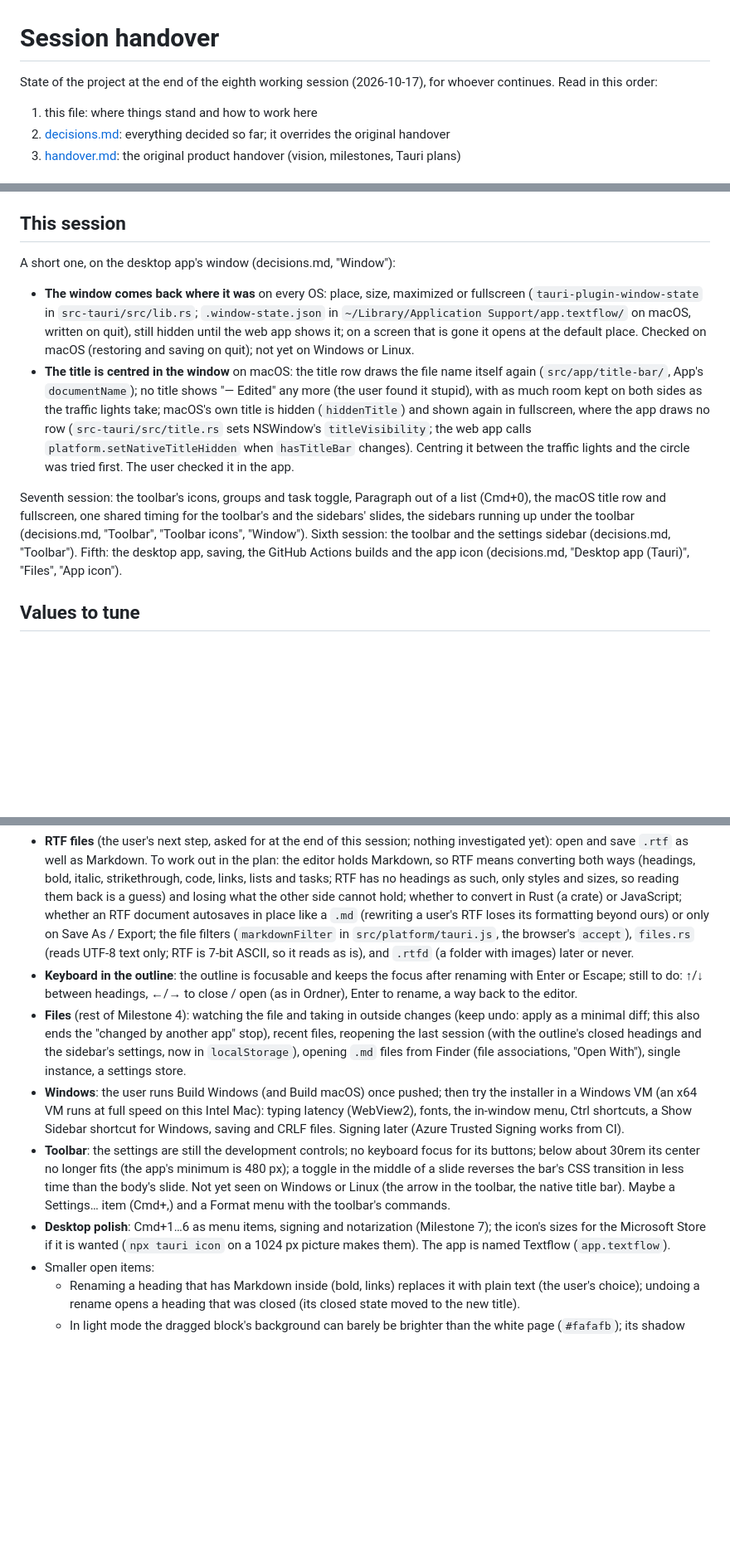
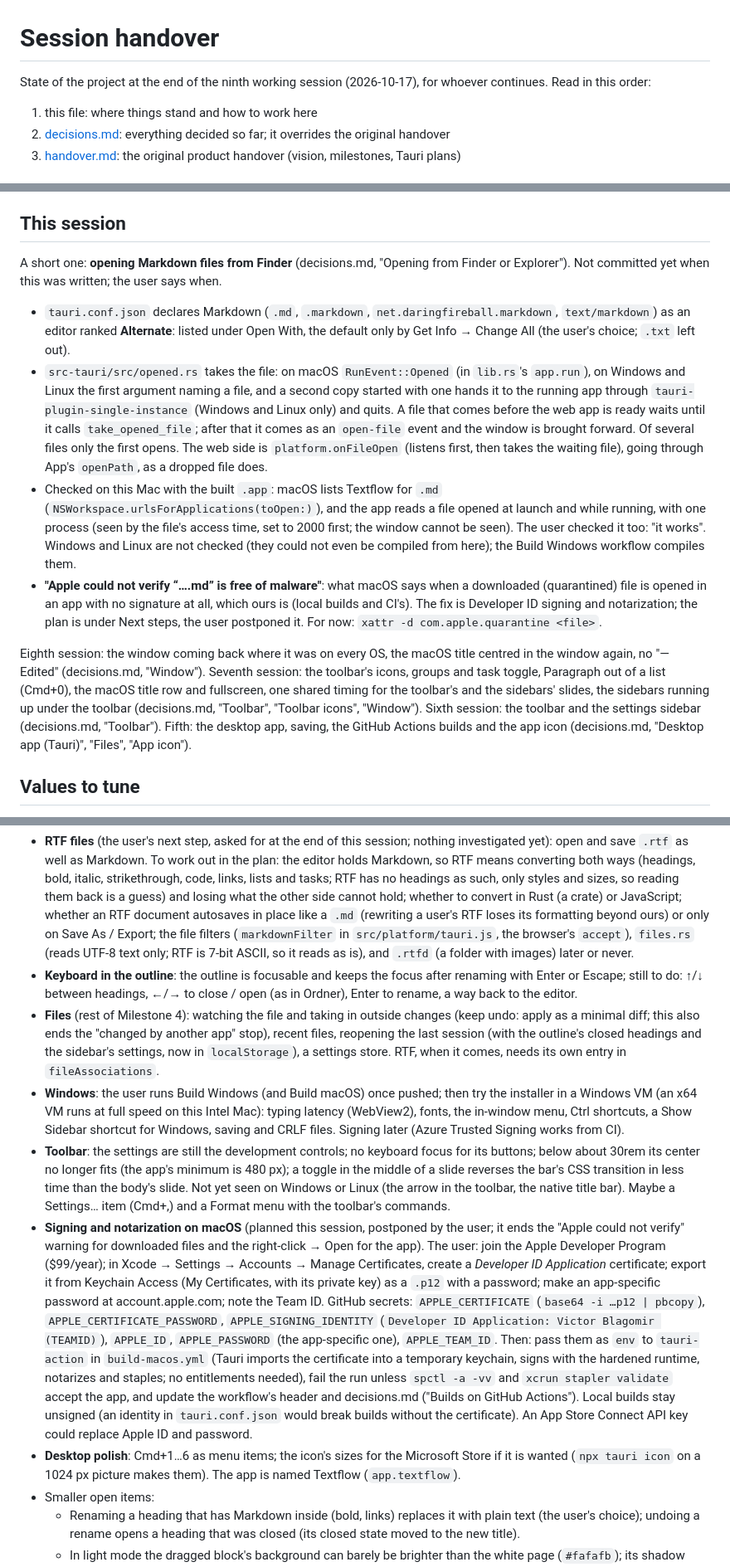
Before and after one commit to vbgm/editor, a Markdown page: docs/session-handover.md, 3 parts joined by grey strips. Shown at 83% size. GitHub-like rendering; blank space fills up the shorter version.

Commit message:
Handover for the end of the ninth session

```diff
--- a/docs/session-handover.md
+++ b/docs/session-handover.md
@@ -1,6 +1,6 @@
 # Session handover
 
-State of the project at the end of the eighth working session (2026-10-17), for whoever continues.
+State of the project at the end of the ninth working session (2026-10-17), for whoever continues.
 Read in this order:
 
 1. this file: where things stand and how to work here
@@ -50,12 +50,14 @@ Rust is installed with rustup (`~/.cargo/bin`; a shell started before that needs
 
 ## This session
 
-A short one, on the desktop app's window (decisions.md, "Window"):
+A short one: **opening Markdown files from Finder** (decisions.md, "Opening from Finder or Explorer"). Not committed yet when this was written; the user says when.
 
-- **The window comes back where it was** on every OS: place, size, maximized or fullscreen (`tauri-plugin-window-state` in `src-tauri/src/lib.rs`; `.window-state.json` in `~/Library/Application Support/app.textflow/` on macOS, written on quit), still hidden until the web app shows it; on a screen that is gone it opens at the default place. Checked on macOS (restoring and saving on quit); not yet on Windows or Linux.
-- **The title is centred in the window** on macOS: the title row draws the file name itself again (`src/app/title-bar/`, App's `documentName`); no title shows "— Edited" any more (the user found it stupid), with as much room kept on both sides as the traffic lights take; macOS's own title is hidden (`hiddenTitle`) and shown again in fullscreen, where the app draws no row (`src-tauri/src/title.rs` sets NSWindow's `titleVisibility`; the web app calls `platform.setNativeTitleHidden` when `hasTitleBar` changes). Centring it between the traffic lights and the circle was tried first. The user checked it in the app.
+- `tauri.conf.json` declares Markdown (`.md`, `.markdown`, `net.daringfireball.markdown`, `text/markdown`) as an editor ranked **Alternate**: listed under Open With, the default only by Get Info → Change All (the user's choice; `.txt` left out).
+- `src-tauri/src/opened.rs` takes the file: on macOS `RunEvent::Opened` (in `lib.rs`'s `app.run`), on Windows and Linux the first argument naming a file, and a second copy started with one hands it to the running app through `tauri-plugin-single-instance` (Windows and Linux only) and quits. A file that comes before the web app is ready waits until it calls `take_opened_file`; after that it comes as an `open-file` event and the window is brought forward. Of several files only the first opens. The web side is `platform.onFileOpen` (listens first, then takes the waiting file), going through App's `openPath`, as a dropped file does.
+- Checked on this Mac with the built `.app`: macOS lists Textflow for `.md` (`NSWorkspace.urlsForApplications(toOpen:)`), and the app reads a file opened at launch and while running, with one process (seen by the file's access time, set to 2000 first; the window cannot be seen). The user checked it too: "it works". Windows and Linux are not checked (they could not even be compiled from here); the Build Windows workflow compiles them.
+- **"Apple could not verify “….md” is free of malware"**: what macOS says when a downloaded (quarantined) file is opened in an app with no signature at all, which ours is (local builds and CI's). The fix is Developer ID signing and notarization; the plan is under Next steps, the user postponed it. For now: `xattr -d com.apple.quarantine <file>`.
 
-Seventh session: the toolbar's icons, groups and task toggle, Paragraph out of a list (Cmd+0), the macOS title row and fullscreen, one shared timing for the toolbar's and the sidebars' slides, the sidebars running up under the toolbar (decisions.md, "Toolbar", "Toolbar icons", "Window"). Sixth session: the toolbar and the settings sidebar (decisions.md, "Toolbar"). Fifth: the desktop app, saving, the GitHub Actions builds and the app icon (decisions.md, "Desktop app (Tauri)", "Files", "App icon").
+Eighth session: the window coming back where it was on every OS, the macOS title centred in the window again, no "— Edited" (decisions.md, "Window"). Seventh session: the toolbar's icons, groups and task toggle, Paragraph out of a list (Cmd+0), the macOS title row and fullscreen, one shared timing for the toolbar's and the sidebars' slides, the sidebars running up under the toolbar (decisions.md, "Toolbar", "Toolbar icons", "Window"). Sixth session: the toolbar and the settings sidebar (decisions.md, "Toolbar"). Fifth: the desktop app, saving, the GitHub Actions builds and the app icon (decisions.md, "Desktop app (Tauri)", "Files", "App icon").
 
 ## Values to tune
 
@@ -189,10 +194,11 @@ Card boxes around blocks (as line styling, then as a layer); a Look switch with
 
 - **RTF files** (the user's next step, asked for at the end of this session; nothing investigated yet): open and save `.rtf` as well as Markdown. To work out in the plan: the editor holds Markdown, so RTF means converting both ways (headings, bold, italic, strikethrough, code, links, lists and tasks; RTF has no headings as such, only styles and sizes, so reading them back is a guess) and losing what the other side cannot hold; whether to convert in Rust (a crate) or JavaScript; whether an RTF document autosaves in place like a `.md` (rewriting a user's RTF loses its formatting beyond ours) or only on Save As / Export; the file filters (`markdownFilter` in `src/platform/tauri.js`, the browser's `accept`), `files.rs` (reads UTF-8 text only; RTF is 7-bit ASCII, so it reads as is), and `.rtfd` (a folder with images) later or never.
 - **Keyboard in the outline**: the outline is focusable and keeps the focus after renaming with Enter or Escape; still to do: ↑/↓ between headings, ←/→ to close / open (as in Ordner), Enter to rename, a way back to the editor.
-- **Files** (rest of Milestone 4): watching the file and taking in outside changes (keep undo: apply as a minimal diff; this also ends the "changed by another app" stop), recent files, reopening the last session (with the outline's closed headings and the sidebar's settings, now in `localStorage`), opening `.md` files from Finder (file associations, "Open With"), single instance, a settings store.
+- **Files** (rest of Milestone 4): watching the file and taking in outside changes (keep undo: apply as a minimal diff; this also ends the "changed by another app" stop), recent files, reopening the last session (with the outline's closed headings and the sidebar's settings, now in `localStorage`), a settings store. RTF, when it comes, needs its own entry in `fileAssociations`.
 - **Windows**: the user runs Build Windows (and Build macOS) once pushed; then try the installer in a Windows VM (an x64 VM runs at full speed on this Intel Mac): typing latency (WebView2), fonts, the in-window menu, Ctrl shortcuts, a Show Sidebar shortcut for Windows, saving and CRLF files. Signing later (Azure Trusted Signing works from CI).
 - **Toolbar**: the settings are still the development controls; no keyboard focus for its buttons; below about 30rem its center no longer fits (the app's minimum is 480 px); a toggle in the middle of a slide reverses the bar's CSS transition in less time than the body's slide. Not yet seen on Windows or Linux (the arrow in the toolbar, the native title bar). Maybe a Settings… item (Cmd+,) and a Format menu with the toolbar's commands.
-- **Desktop polish**: Cmd+1…6 as menu items, signing and notarization (Milestone 7); the icon's sizes for the Microsoft Store if it is wanted (`npx tauri icon` on a 1024 px picture makes them). The app is named Textflow (`app.textflow`).
+- **Signing and notarization on macOS** (planned this session, postponed by the user; it ends the "Apple could not verify" warning for downloaded files and the right-click → Open for the app). The user: join the Apple Developer Program ($99/year); in Xcode → Settings → Accounts → Manage Certificates, create a *Developer ID Application* certificate; export it from Keychain Access (My Certificates, with its private key) as a `.p12` with a password; make an app-specific password at account.apple.com; note the Team ID. GitHub secrets: `APPLE_CERTIFICATE` (`base64 -i …p12 | pbcopy`), `APPLE_CERTIFICATE_PASSWORD`, `APPLE_SIGNING_IDENTITY` (`Developer ID Application: Victor Blagomir (TEAMID)`), `APPLE_ID`, `APPLE_PASSWORD` (the app-specific one), `APPLE_TEAM_ID`. Then: pass them as `env` to `tauri-action` in `build-macos.yml` (Tauri imports the certificate into a temporary keychain, signs with the hardened runtime, notarizes and staples; no entitlements needed), fail the run unless `spctl -a -vv` and `xcrun stapler validate` accept the app, and update the workflow's header and decisions.md ("Builds on GitHub Actions"). Local builds stay unsigned (an identity in `tauri.conf.json` would break builds without the certificate). An App Store Connect API key could replace Apple ID and password.
+- **Desktop polish**: Cmd+1…6 as menu items; the icon's sizes for the Microsoft Store if it is wanted (`npx tauri icon` on a 1024 px picture makes them). The app is named Textflow (`app.textflow`).
 - Smaller open items:
   - Renaming a heading that has Markdown inside (bold, links) replaces it with plain text (the user's choice); undoing a rename opens a heading that was closed (its closed state moved to the new title).
   - In light mode the dragged block's background can barely be brighter than the white page (`#fafafb`); its shadow carries it.
```
Also changed, not shown: other parts of docs/session-handover.md (+5 -2 lines).
